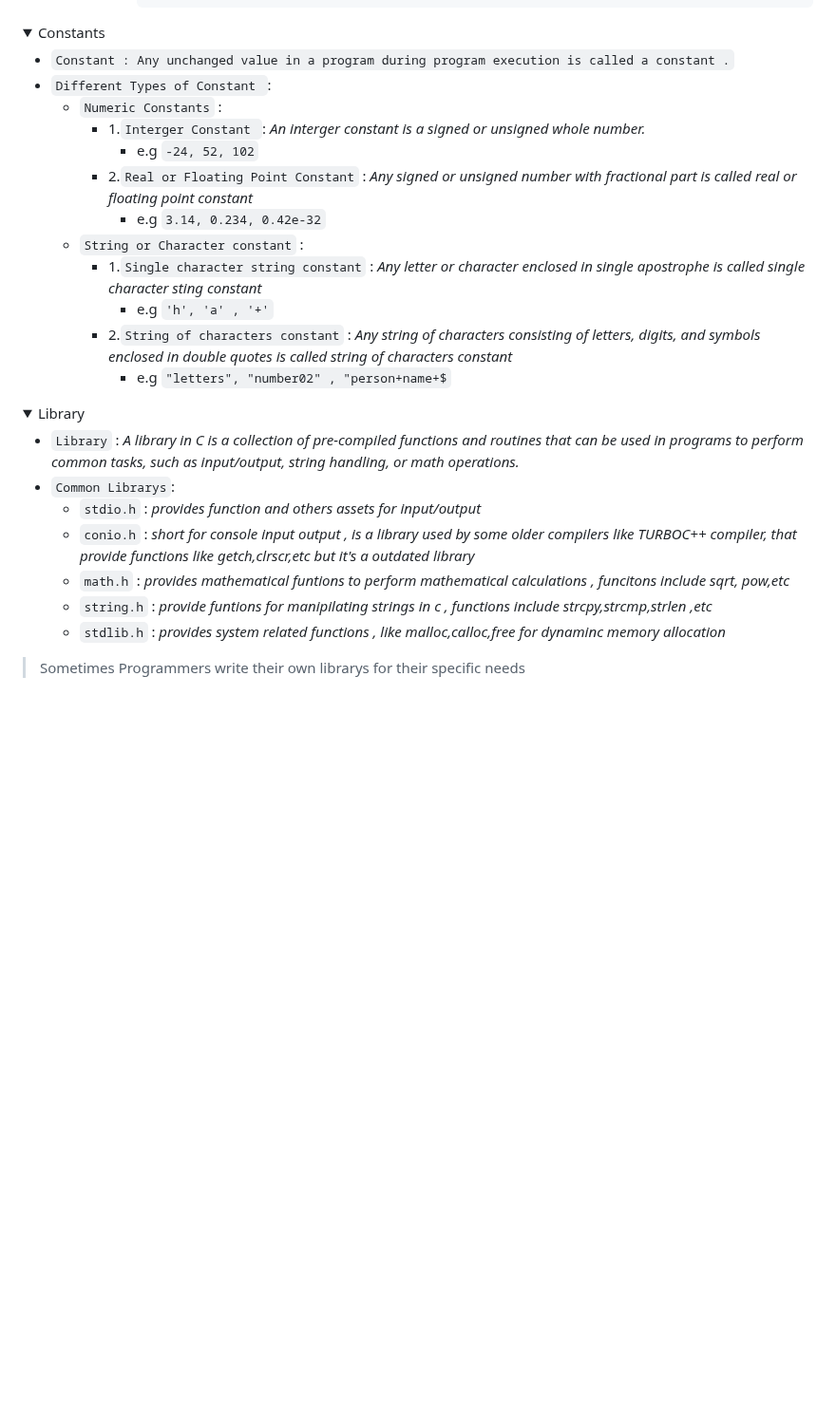
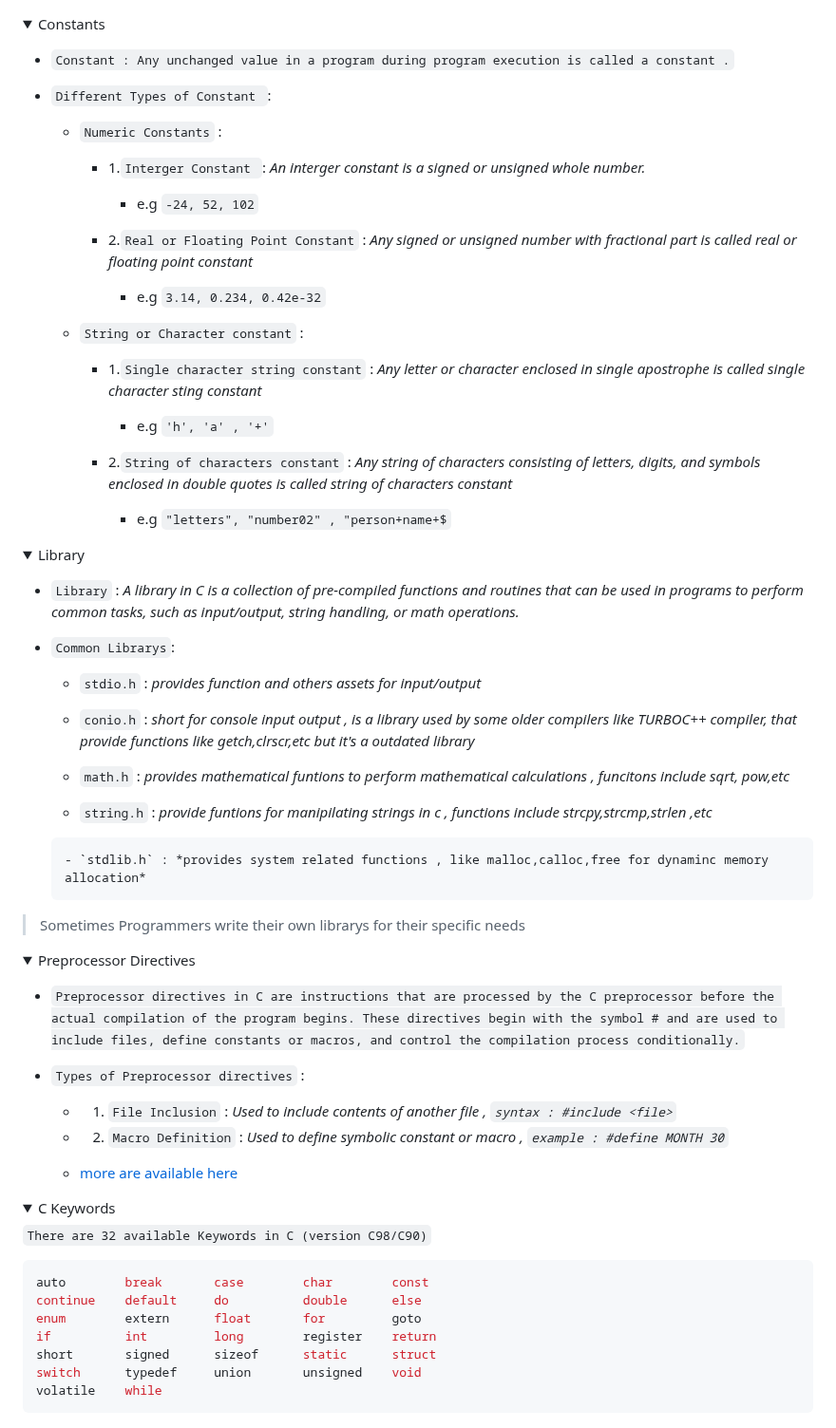
Before and after one commit to tanxzen/Class10CS, a Markdown page: CH02/README.md, the part around one of its changes. Shown at 95% size. Rendered like a GitHub page; folded sections open; blank space fills up the shorter version.

````diff
--- a/CH02/README.md
+++ b/CH02/README.md
@@ -50,17 +50,25 @@
   </summary>
 
 - `Constant : Any unchanged value in a program during program execution is called a constant .`
+
 - `Different Types of Constant `:
+
     - `Numeric Constants` :
+
         - 1.`Interger Constant `: *An interger constant is a signed or unsigned whole number.*
           - e.g `-24, 52, 102`
+
         - 2.`Real or Floating Point Constant` : *Any signed or unsigned number with fractional part is called real or floating point constant*
             - e.g `3.14, 0.234, 0.42e-32`
+
     - `String or Character constant` :
+
         - 1.`Single character string constant` : *Any letter or character enclosed in single apostrophe is called single character sting constant*
             - e.g `'h', 'a' , '+'`
+
         - 2.`String of characters constant` : *Any string of characters consisting of letters, digits, and symbols enclosed in double quotes is called string of characters constant*
             - e.g `"letters", "number02" , "person+name+$`
+
 </details>
 
 <details>
@@ -70,13 +78,52 @@
 </summary>
 
 - `Library` :  *A library in C is a collection of pre-compiled functions and routines that can be used in programs to perform common tasks, such as input/output, string handling, or math operations.*
-- `Common Librarys`:
-    - `stdio.h` : *provides function and others assets for input/output*
-    - `conio.h` : *short for console input output , is a library used by some older compilers like TURBOC++ compiler, that provide functions like getch,clrscr,etc but it's a outdated library*
-    - `math.h` : *provides mathematical funtions to perform mathematical calculations , funcitons include sqrt, pow,etc*
-    - `string.h` : *provide funtions for manipilating strings in c , functions include strcpy,strcmp,strlen ,etc*
-    - `stdlib.h` : *provides system related functions , like malloc,calloc,free for dynaminc memory allocation*
+
+-  `Common Librarys`:
+
+      - `stdio.h` : *provides function and others assets for input/output*
+
+      - `conio.h` : *short for console input output , is a library used by some older compilers like TURBOC++ compiler, that provide functions like getch,clrscr,etc but it's a outdated library*
+
+      - `math.h` : *provides mathematical funtions to perform mathematical calculations , funcitons include sqrt, pow,etc*
+
+      - `string.h` : *provide funtions for manipilating strings in c , functions include strcpy,strcmp,strlen ,etc*
+
+       - `stdlib.h` : *provides system related functions , like malloc,calloc,free for dynaminc memory allocation*
 
 > Sometimes Programmers write their own librarys for their specific needs
 
 </details>
+
+<details>
+<summary>Preprocessor Directives</summary>
+
+- `Preprocessor directives in C are instructions that are processed by the C preprocessor before the actual compilation of the program begins. These directives begin with the symbol # and are used to include files, define constants or macros, and control the compilation process conditionally.`
+
+- `Types of Preprocessor directives` :
+  - 1. `File Inclusion` :  *Used to include contents of another file , `syntax : #include <file>`*
+
+  - 2. `Macro Definition` : *Used to define symbolic constant or macro , `example : #define MONTH 30`*
+
+  - [more are available here](https://www.geeksforgeeks.org/cc-preprocessors/)
+
+</details>
+
+<details>
+  <summary>
+    C Keywords
+  </summary>
+
+`There are 32 available Keywords in C (version C98/C90)`
+
+```c
+auto        break       case        char        const
+continue    default     do          double      else
+enum        extern      float       for         goto
+if          int         long        register    return
+short       signed      sizeof      static      struct
+switch      typedef     union       unsigned    void
+volatile    while
+```
+
+
````
Also changed, not shown: other parts of CH02/README.md (+1 -0 lines).
